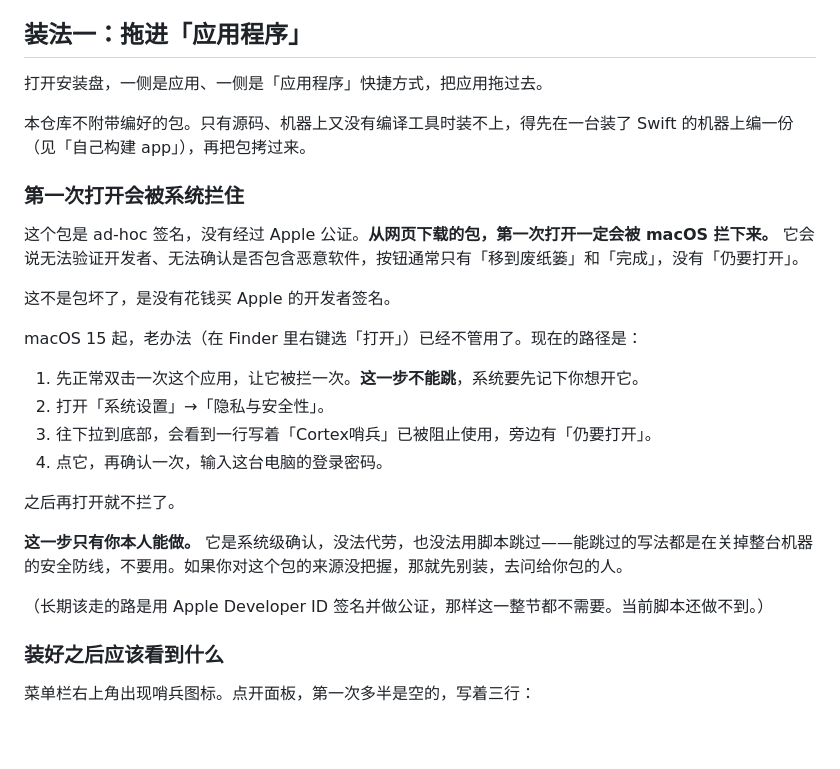
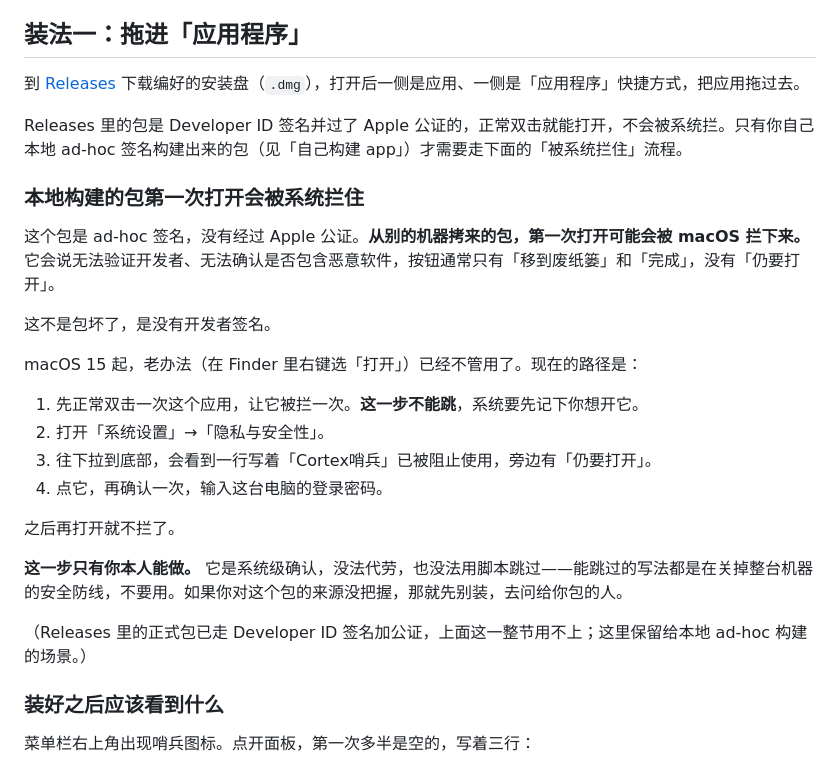
Before and after one commit to guaji67/cortex-sentinel, a Markdown page: INSTALL.md, the part around the change. Drawn GitHub-style; blank space fills up the shorter version.

```diff
--- a/INSTALL.md
+++ b/INSTALL.md
@@ -11,15 +11,15 @@ macOS 菜单栏应用。装好后菜单栏出现「Cortex 哨兵」图标；面
 
 ## 装法一：拖进「应用程序」
 
-打开安装盘，一侧是应用、一侧是「应用程序」快捷方式，把应用拖过去。
+到 [Releases](../../releases) 下载编好的安装盘（`.dmg`），打开后一侧是应用、一侧是「应用程序」快捷方式，把应用拖过去。
 
-本仓库不附带编好的包。只有源码、机器上又没有编译工具时装不上，得先在一台装了 Swift 的机器上编一份（见「自己构建 app」），再把包拷过来。
+Releases 里的包是 Developer ID 签名并过了 Apple 公证的，正常双击就能打开，不会被系统拦。只有你自己本地 ad-hoc 签名构建出来的包（见「自己构建 app」）才需要走下面的「被系统拦住」流程。
 
-### 第一次打开会被系统拦住
+### 本地构建的包第一次打开会被系统拦住
 
-这个包是 ad-hoc 签名，没有经过 Apple 公证。**从网页下载的包，第一次打开一定会被 macOS 拦下来。** 它会说无法验证开发者、无法确认是否包含恶意软件，按钮通常只有「移到废纸篓」和「完成」，没有「仍要打开」。
+这个包是 ad-hoc 签名，没有经过 Apple 公证。**从别的机器拷来的包，第一次打开可能会被 macOS 拦下来。** 它会说无法验证开发者、无法确认是否包含恶意软件，按钮通常只有「移到废纸篓」和「完成」，没有「仍要打开」。
 
-这不是包坏了，是没有花钱买 Apple 的开发者签名。
+这不是包坏了，是没有开发者签名。
 
 macOS 15 起，老办法（在 Finder 里右键选「打开」）已经不管用了。现在的路径是：
 
@@ -32,7 +32,7 @@ macOS 15 起，老办法（在 Finder 里右键选「打开」）已经不管用
 
 **这一步只有你本人能做。** 它是系统级确认，没法代劳，也没法用脚本跳过——能跳过的写法都是在关掉整台机器的安全防线，不要用。如果你对这个包的来源没把握，那就先别装，去问给你包的人。
 
-（长期该走的路是用 Apple Developer ID 签名并做公证，那样这一整节都不需要。当前脚本还做不到。）
+（Releases 里的正式包已走 Developer ID 签名加公证，上面这一整节用不上；这里保留给本地 ad-hoc 构建的场景。）
 
 ### 装好之后应该看到什么
 
```
Also changed, not shown: README.md (+41 -62 lines).
